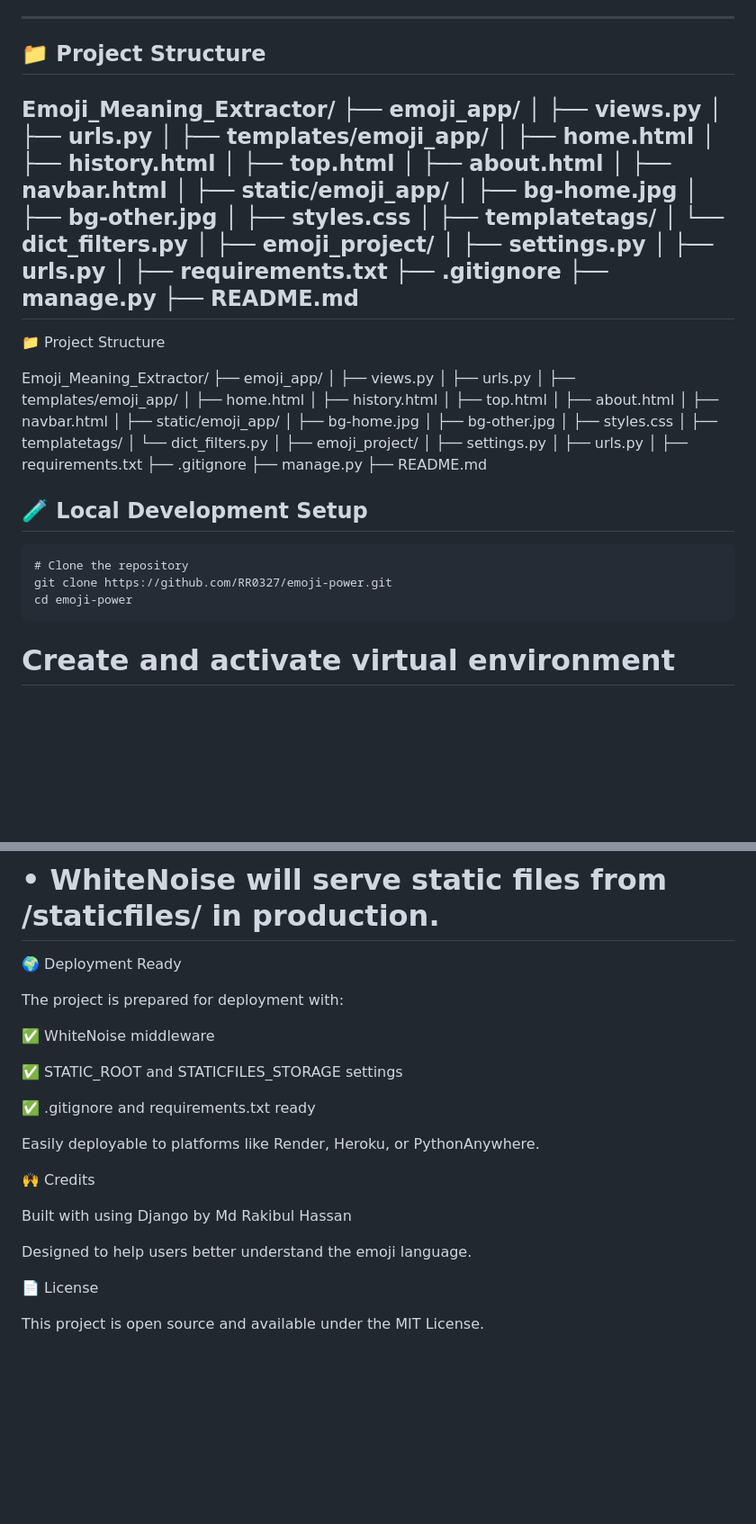
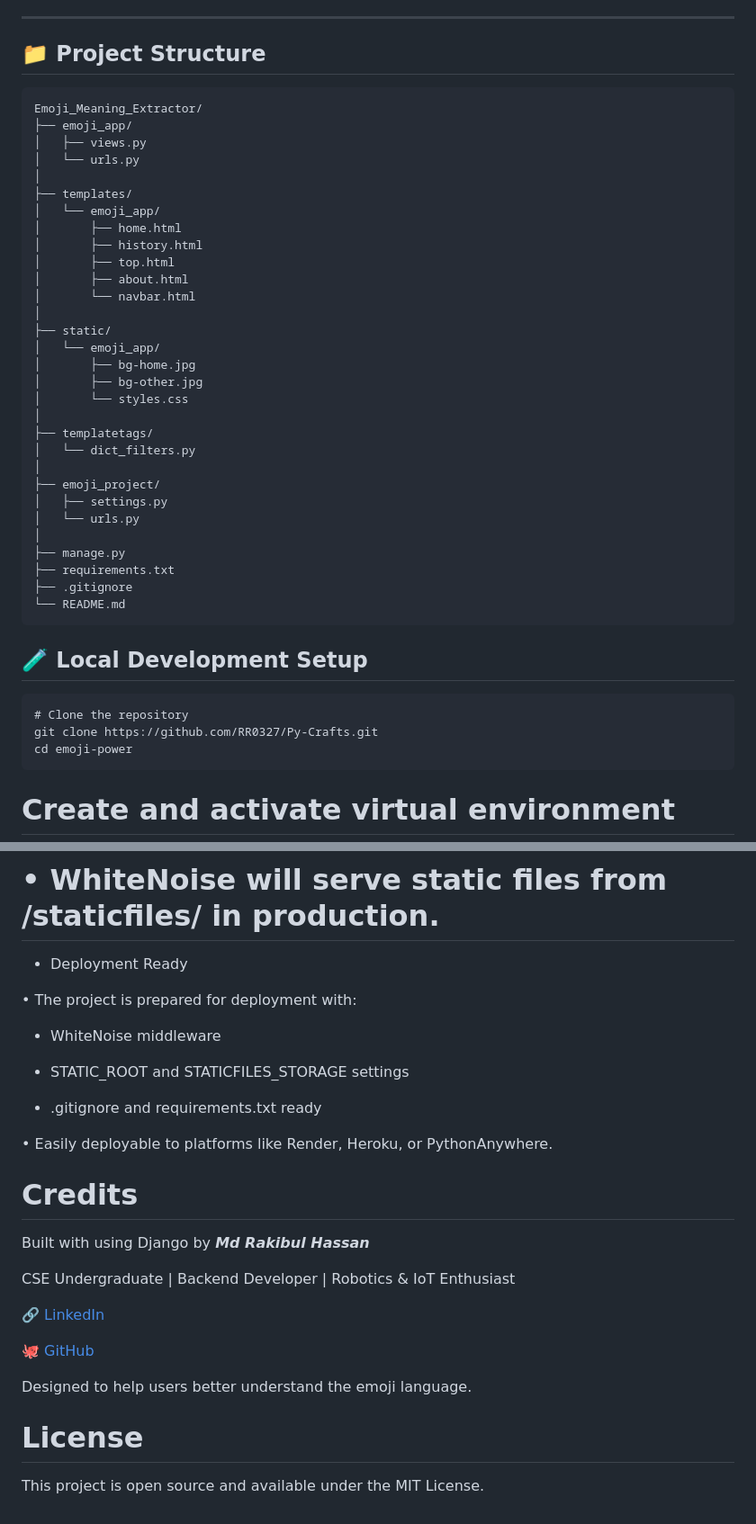
Before and after one commit to RR0327/Py-Crafts, a Markdown page: Projects/Emoji_Meaning_Extractor/README.md, 2 parts joined by grey strips. Shown: that part at 90% size. GitHub-like rendering; blank space fills up the shorter version.

````diff
--- a/Projects/Emoji_Meaning_Extractor/README.md
+++ b/Projects/Emoji_Meaning_Extractor/README.md
@@ -50,73 +50,44 @@ Each route has its **own background image**, unique layout, and clean styling.
 ---
 
 ## 📁 Project Structure
-
+```
 Emoji_Meaning_Extractor/
 ├── emoji_app/
 │   ├── views.py
-│   ├── urls.py
+│   └── urls.py
 │
-├── templates/emoji_app/
-│   ├── home.html
-│   ├── history.html
-│   ├── top.html
-│   ├── about.html
-│   ├── navbar.html
+├── templates/
+│   └── emoji_app/
+│       ├── home.html
+│       ├── history.html
+│       ├── top.html
+│       ├── about.html
+│       └── navbar.html
 │
-├── static/emoji_app/
-│   ├── bg-home.jpg
-│   ├── bg-other.jpg
-│   ├── styles.css
+├── static/
+│   └── emoji_app/
+│       ├── bg-home.jpg
+│       ├── bg-other.jpg
+│       └── styles.css
 │
 ├── templatetags/
 │   └── dict_filters.py
 │
 ├── emoji_project/
 │   ├── settings.py
-│   ├── urls.py
+│   └── urls.py
 │
+├── manage.py
 ├── requirements.txt
 ├── .gitignore
-├── manage.py
-├── README.md
----
-
-📁 Project Structure
-
-Emoji_Meaning_Extractor/
-├── emoji_app/
-│   ├── views.py
-│   ├── urls.py
-│
-├── templates/emoji_app/
-│   ├── home.html
-│   ├── history.html
-│   ├── top.html
-│   ├── about.html
-│   ├── navbar.html
-│
-├── static/emoji_app/
-│   ├── bg-home.jpg
-│   ├── bg-other.jpg
-│   ├── styles.css
-│
-├── templatetags/
-│   └── dict_filters.py
-│
-├── emoji_project/
-│   ├── settings.py
-│   ├── urls.py
-│
-├── requirements.txt
-├── .gitignore
-├── manage.py
-├── README.md
+└── README.md
+```
 
 ## 🧪 Local Development Setup
 
 ```
 # Clone the repository
-git clone https://github.com/RR0327/emoji-power.git
+git clone https://github.com/RR0327/Py-Crafts.git
 cd emoji-power
 ```
 
@@ -143,24 +114,30 @@ python manage.py collectstatic
 ```
 # • WhiteNoise will serve static files from /staticfiles/ in production.
 
-🌍 Deployment Ready
+- Deployment Ready
 
-The project is prepared for deployment with:
+• The project is prepared for deployment with:
 
-✅ WhiteNoise middleware
+- WhiteNoise middleware
 
-✅ STATIC_ROOT and STATICFILES_STORAGE settings
+- STATIC_ROOT and STATICFILES_STORAGE settings
 
-✅ .gitignore and requirements.txt ready
+- .gitignore and requirements.txt ready
 
-Easily deployable to platforms like Render, Heroku, or PythonAnywhere.
+• Easily deployable to platforms like Render, Heroku, or PythonAnywhere.
 
-🙌 Credits
+# Credits
 
-Built with using Django by Md Rakibul Hassan
+Built with using Django by ***Md Rakibul Hassan***
+
+CSE Undergraduate | Backend Developer | Robotics & IoT Enthusiast
+
+🔗 [LinkedIn](https://www.linkedin.com/in/md-rakibul-hassan-507b00308)
+
+🐙 [GitHub](https://github.com/RR0327)
 
 Designed to help users better understand the emoji language.
 
-📄 License
+# License
 
 This project is open source and available under the MIT License.
````
